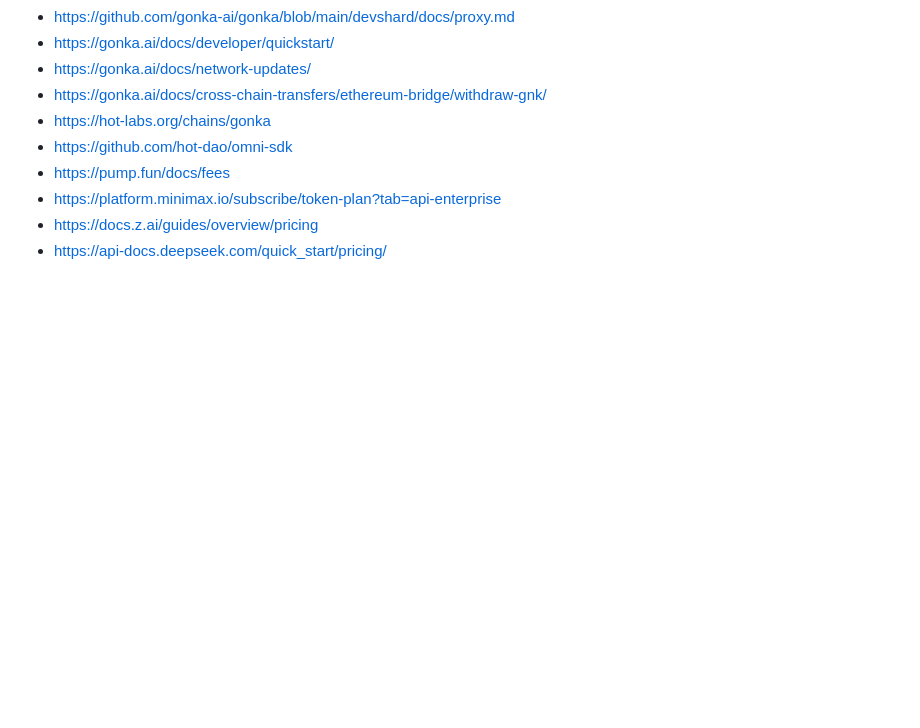
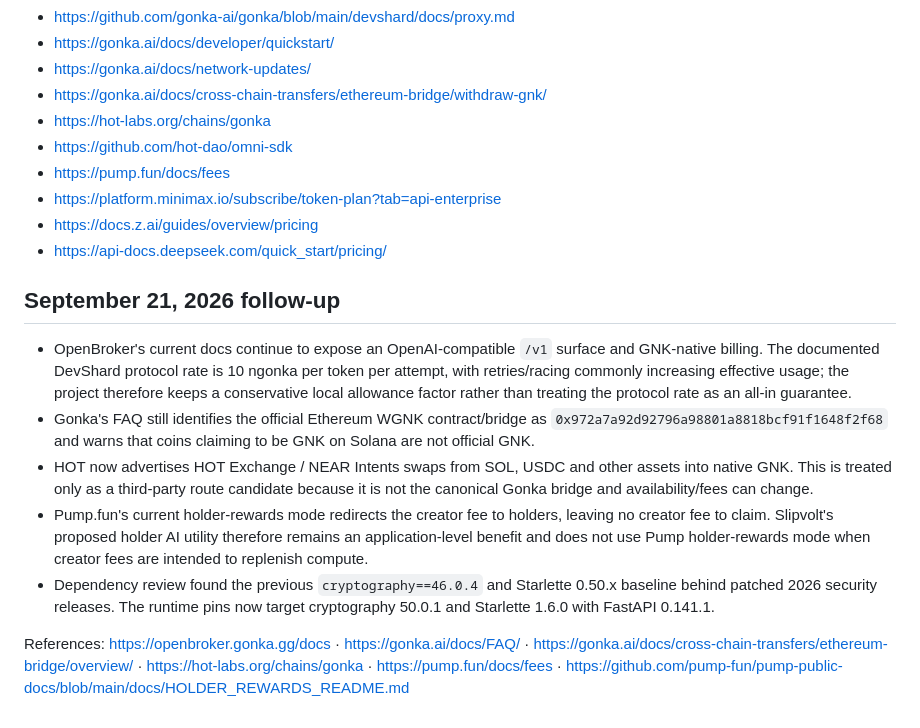
Before and after one commit to NosytLabs/Slipvolt, a Markdown page: docs/RESEARCH.md, the part around the change. GitHub-like rendering; blank space fills up the shorter version.

Commit message:
docs: refresh GNK and Pump research

```diff
--- a/docs/RESEARCH.md
+++ b/docs/RESEARCH.md
@@ -108,3 +108,13 @@ The business ledger only records explicit realized entries. It does not count to
 - https://platform.minimax.io/subscribe/token-plan?tab=api-enterprise
 - https://docs.z.ai/guides/overview/pricing
 - https://api-docs.deepseek.com/quick_start/pricing/
+
+## September 21, 2026 follow-up
+
+- OpenBroker's current docs continue to expose an OpenAI-compatible `/v1` surface and GNK-native billing. The documented DevShard protocol rate is 10 ngonka per token per attempt, with retries/racing commonly increasing effective usage; the project therefore keeps a conservative local allowance factor rather than treating the protocol rate as an all-in guarantee.
+- Gonka's FAQ still identifies the official Ethereum WGNK contract/bridge as `0x972a7a92d92796a98801a8818bcf91f1648f2f68` and warns that coins claiming to be GNK on Solana are not official GNK.
+- HOT now advertises HOT Exchange / NEAR Intents swaps from SOL, USDC and other assets into native GNK. This is treated only as a third-party route candidate because it is not the canonical Gonka bridge and availability/fees can change.
+- Pump.fun's current holder-rewards mode redirects the creator fee to holders, leaving no creator fee to claim. Slipvolt's proposed holder AI utility therefore remains an application-level benefit and does not use Pump holder-rewards mode when creator fees are intended to replenish compute.
+- Dependency review found the previous `cryptography==46.0.4` and Starlette 0.50.x baseline behind patched 2026 security releases. The runtime pins now target cryptography 50.0.1 and Starlette 1.6.0 with FastAPI 0.141.1.
+
+References: https://openbroker.gonka.gg/docs · https://gonka.ai/docs/FAQ/ · https://gonka.ai/docs/cross-chain-transfers/ethereum-bridge/overview/ · https://hot-labs.org/chains/gonka · https://pump.fun/docs/fees · https://github.com/pump-fun/pump-public-docs/blob/main/docs/HOLDER_REWARDS_README.md
```
